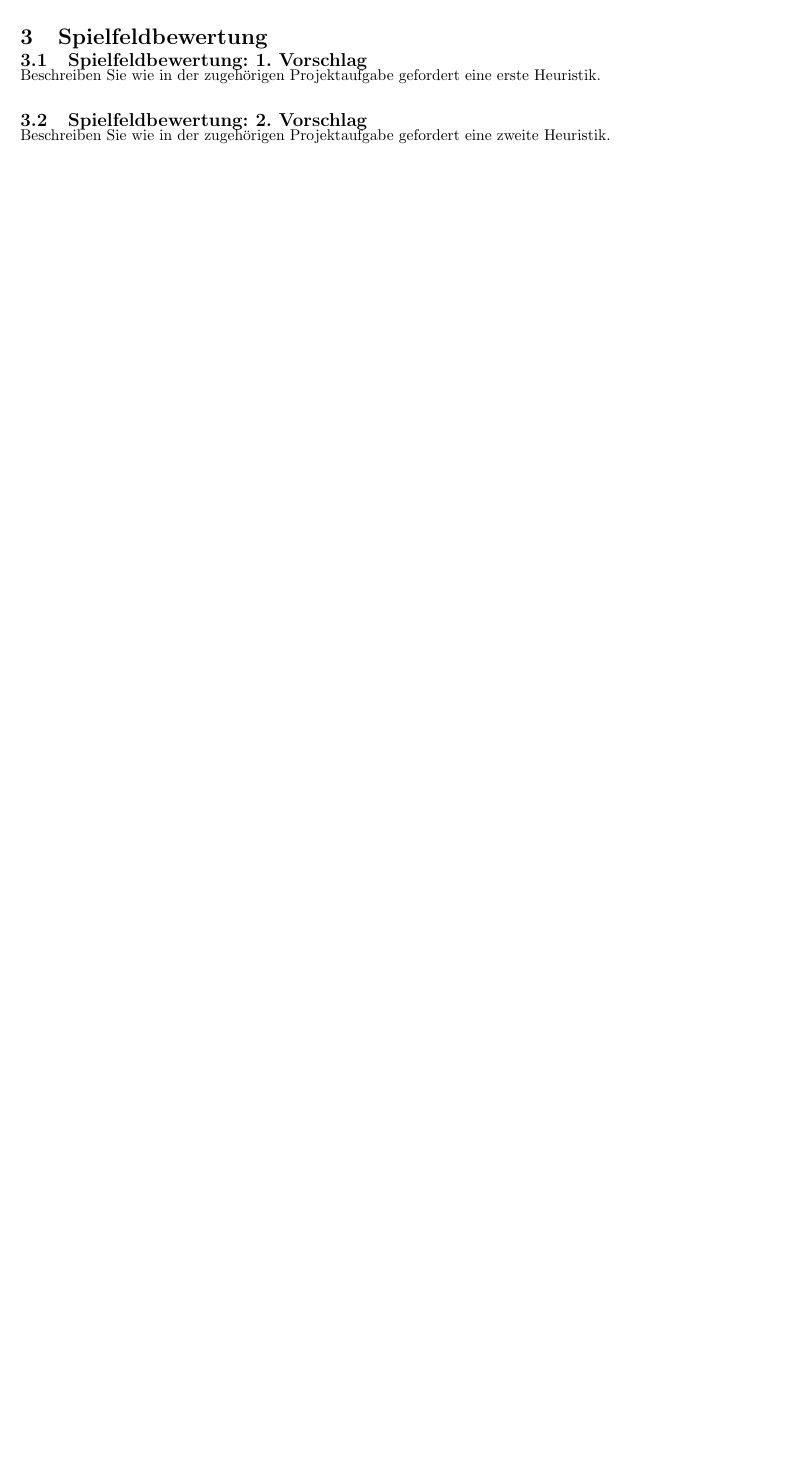
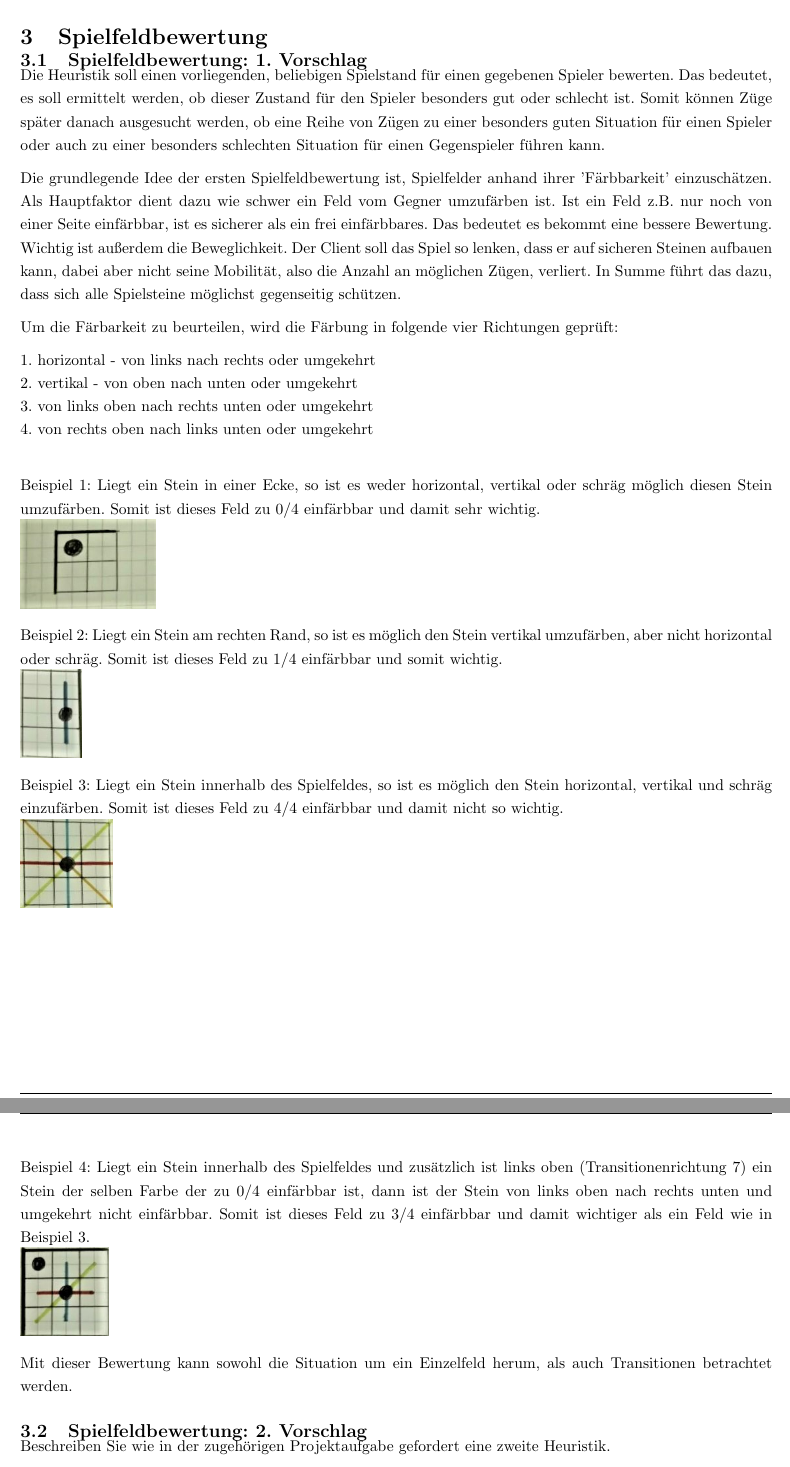
Before and after one commit to gengurke/ReversiXT-Client, a LaTeX document (projektbericht/Projektbericht.tex): part of page 5 of 15 before the commit and two parts of pages 5 and 6 of 16 after it, the two joined at a grey line, cut so that both start at the same text, the shorter picture padded with empty space. Compiled offline with pdfLaTeX.

Commit message:
Projektbericht - 3.1 Spielbewertung 1. Vorschlag erstellt

```diff
--- a/projektbericht/Projektbericht.tex
+++ b/projektbericht/Projektbericht.tex
@@ -111,7 +111,31 @@ Eine zusätzliche Erweiterung wäre ein dreidimensionales Array, bei dem zu jede
 % ----------------------------------------------------------------------------------
 \section{Spielfeldbewertung}
 \subsection{Spielfeldbewertung: 1. Vorschlag}
-Beschreiben Sie wie in der zugehörigen Projektaufgabe gefordert eine erste Heuristik.
+%Beschreiben Sie wie in der zugehörigen Projektaufgabe gefordert eine erste Heuristik.
+Die Heuristik soll einen vorliegenden, beliebigen Spielstand für einen gegebenen Spieler bewerten. Das bedeutet, es soll ermittelt werden, ob dieser Zustand für den Spieler besonders gut oder schlecht ist. Somit können Züge später danach ausgesucht werden, ob eine Reihe von Zügen zu einer besonders guten Situation für einen Spieler oder auch zu einer besonders schlechten Situation für einen Gegenspieler führen kann.
+
+Die grundlegende Idee der ersten Spielfeldbewertung ist, Spielfelder anhand ihrer 'Färbbarkeit' einzuschätzen. Als Hauptfaktor dient dazu wie schwer ein Feld vom Gegner umzufärben ist. Ist ein Feld z.B. nur noch von einer Seite einfärbbar, ist es sicherer als ein frei einfärbbares. Das bedeutet es bekommt eine bessere Bewertung. Wichtig ist außerdem die Beweglichkeit. Der Client soll das Spiel so lenken, dass er auf sicheren Steinen aufbauen kann, dabei aber nicht seine Mobilität, also die Anzahl an möglichen Zügen, verliert. In Summe führt das dazu, dass sich alle Spielsteine möglichst gegenseitig schützen.
+
+
+Um die Färbarkeit zu beurteilen, wird die Färbung in folgende vier Richtungen geprüft:
+
+1. horizontal - von links nach rechts oder umgekehrt \newline
+2. vertikal - von oben nach unten oder umgekehrt \newline
+3. von links oben nach rechts unten oder umgekehrt \newline
+4. von rechts oben nach links unten oder umgekehrt \newline
+
+Beispiel 1: Liegt ein Stein in einer Ecke, so ist es weder horizontal, vertikal oder schräg möglich diesen Stein umzufärben. Somit ist dieses Feld zu 0/4 einfärbbar und damit sehr wichtig.\newline \includegraphics[height=2cm]{pics/beispiel1}
+
+Beispiel 2: Liegt ein Stein am rechten Rand, so ist es möglich den Stein vertikal umzufärben, aber nicht horizontal oder schräg. Somit ist dieses Feld zu 1/4 einfärbbar und somit wichtig.\newline
+\includegraphics[height=2cm]{pics/beispiel2}
+
+Beispiel 3: Liegt ein Stein innerhalb des Spielfeldes, so ist es möglich den Stein horizontal, vertikal und schräg einzufärben. Somit ist dieses Feld zu 4/4 einfärbbar und damit nicht so wichtig.\newline
+\includegraphics[height=2cm]{pics/beispiel3}
+\newpage
+Beispiel 4: Liegt ein Stein innerhalb des Spielfeldes und zusätzlich ist links oben (Transitionenrichtung 7) ein Stein der selben Farbe der zu 0/4 einfärbbar ist, dann ist der Stein von links oben nach rechts unten und umgekehrt nicht einfärbbar. Somit ist dieses Feld zu 3/4 einfärbbar und damit wichtiger als ein Feld wie in Beispiel 3.\newline
+\includegraphics[height=2cm]{pics/beispiel4}
+
+Mit dieser Bewertung kann sowohl die Situation um ein Einzelfeld herum, als auch Transitionen betrachtet werden.
 
 \subsection{Spielfeldbewertung: 2. Vorschlag}
 Beschreiben Sie wie in der zugehörigen Projektaufgabe gefordert eine zweite Heuristik.
```
Also changed, not shown: projektbericht/pics/beispiel1.jpeg (added), projektbericht/pics/beispiel2.jpeg (added), projektbericht/pics/beispiel3.jpeg (added), projektbericht/pics/beispiel4.jpeg (added).
